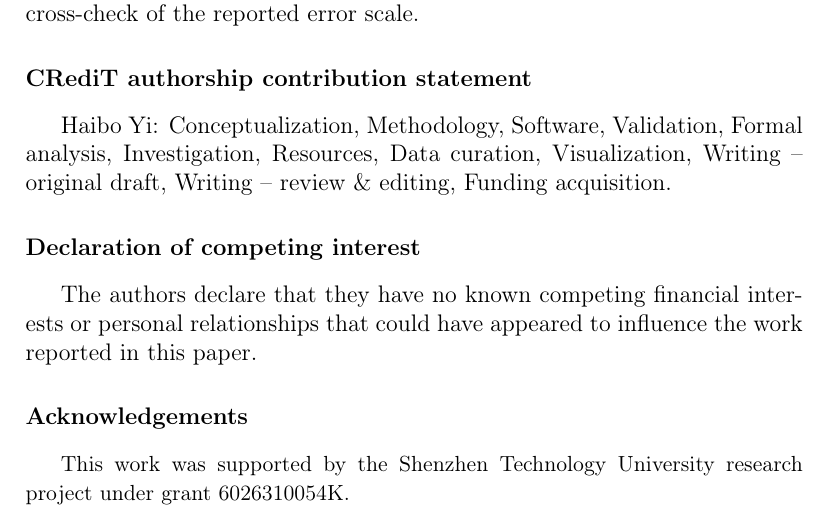
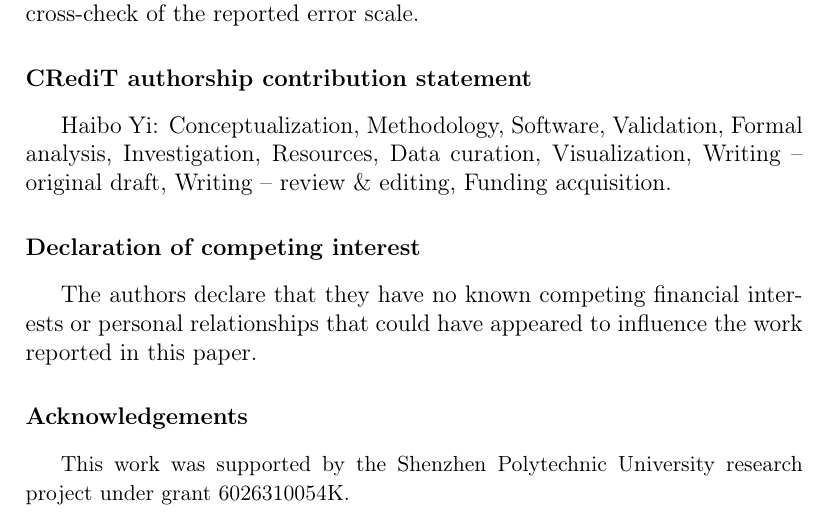
Before and after one commit to YI-HAIBO/the-well, a LaTeX paper (manuscript_en_jcp.tex): part of page 40 of 42, cut so that both start at the same text. Compiled offline with pdfLaTeX.

Commit message:
Round 32b close open item R35 (Ack fund -> SZPU): manuscript_en_jcp.tex

```diff
--- a/manuscript_en_jcp.tex
+++ b/manuscript_en_jcp.tex
@@ -558,7 +558,7 @@ Haibo Yi: Conceptualization, Methodology, Software, Validation, Formal analysis,
 The authors declare that they have no known competing financial interests or personal relationships that could have appeared to influence the work reported in this paper.
 
 \section*{Acknowledgements}
-{\small This work was supported by the Shenzhen Technology University
+{\small This work was supported by the Shenzhen Polytechnic University
 research project under grant 6026310054K.}
 
 \begin{thebibliography}{19}
```
